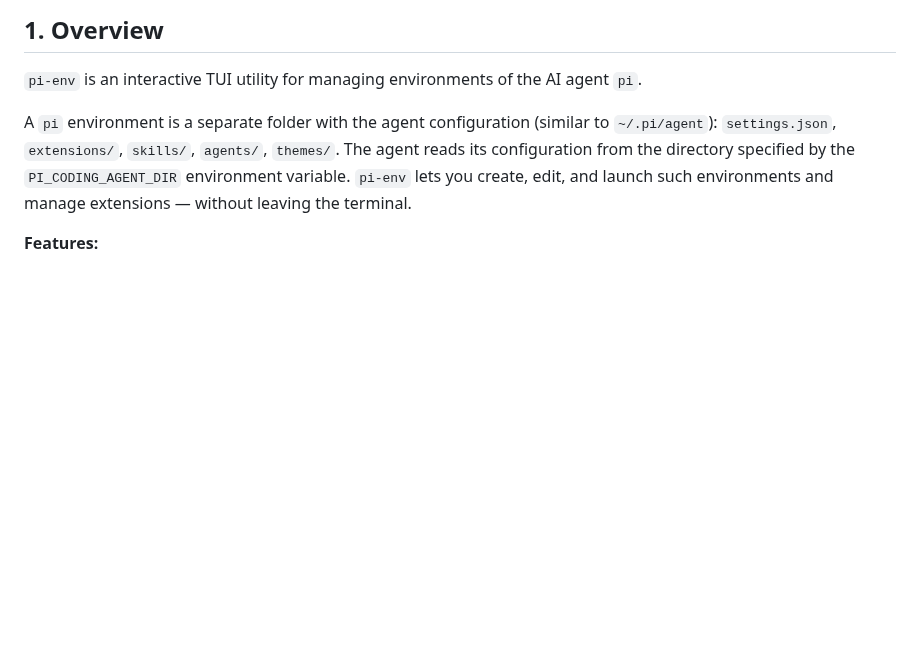
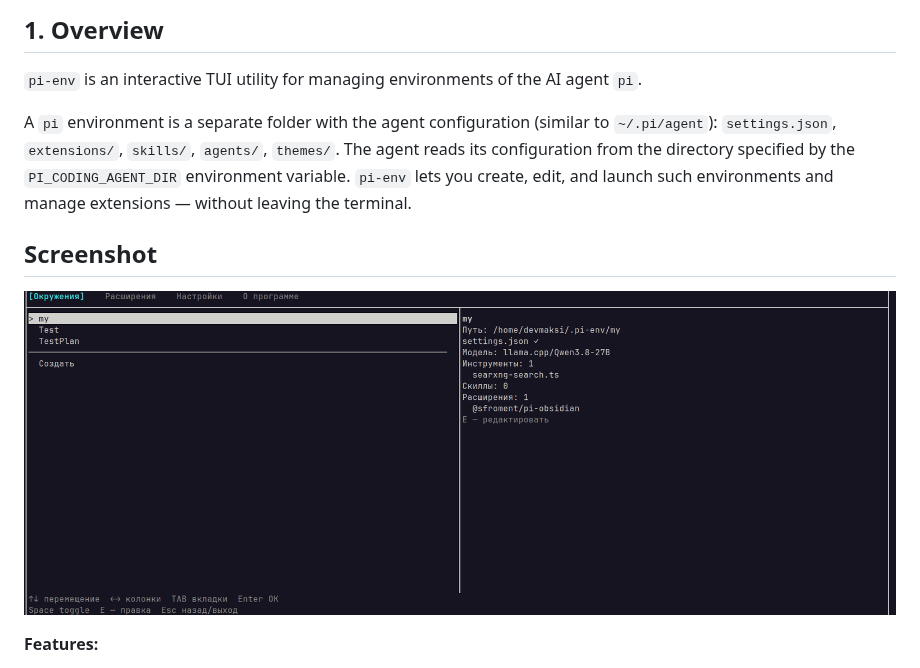
Before and after one commit to devmaksi/pi-env, a Markdown page: README.en.md, the part around the change. Drawn GitHub-style; pictures changed too: docs/screenshot.png (added); blank space fills up the shorter version.

```diff
--- a/README.en.md
+++ b/README.en.md
@@ -11,6 +11,10 @@ A `pi` environment is a separate folder with the agent configuration (similar to
 its configuration from the directory specified by the `PI_CODING_AGENT_DIR`
 environment variable. `pi-env` lets you create, edit, and launch such
 environments and manage extensions — without leaving the terminal.
+
+## Screenshot
+
+![pi-env](docs/screenshot.png)
 
 **Features:**
 
```
Also changed, not shown: README.md (+4 -0 lines).
